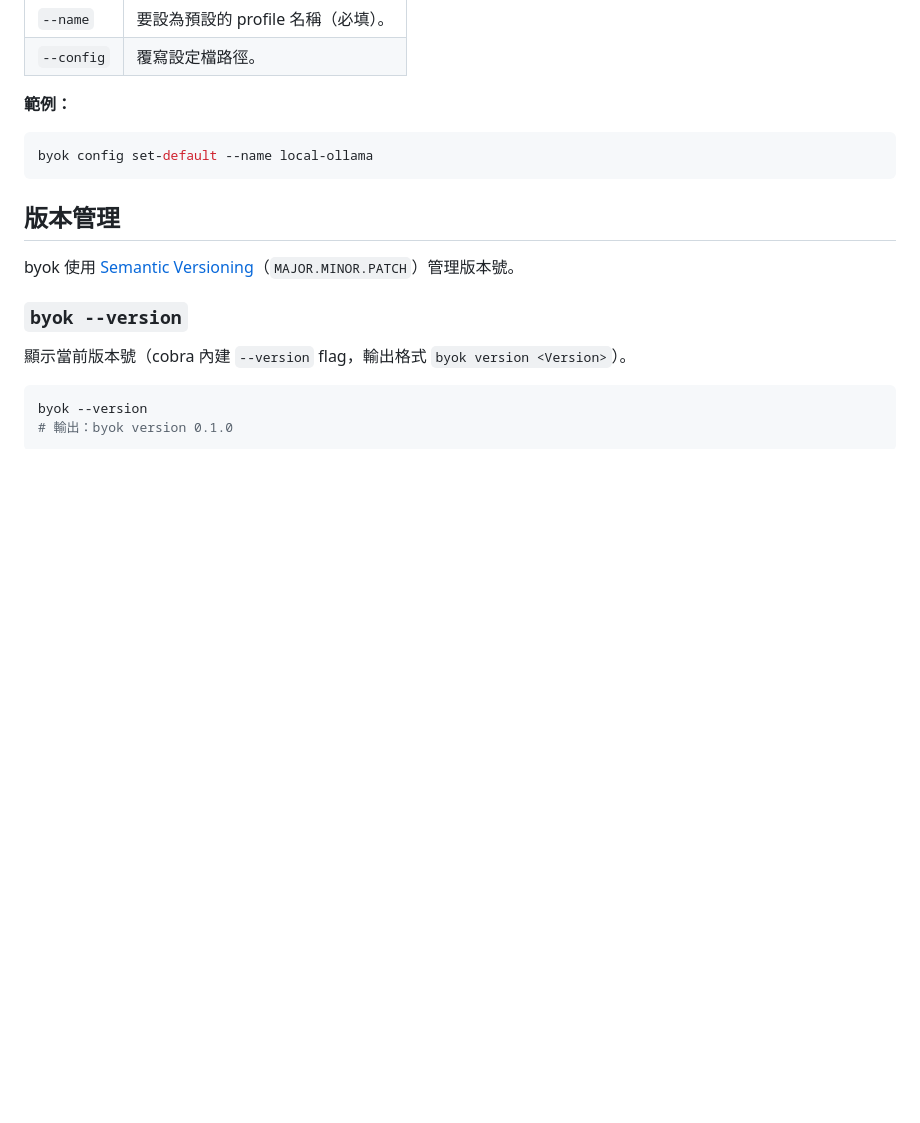
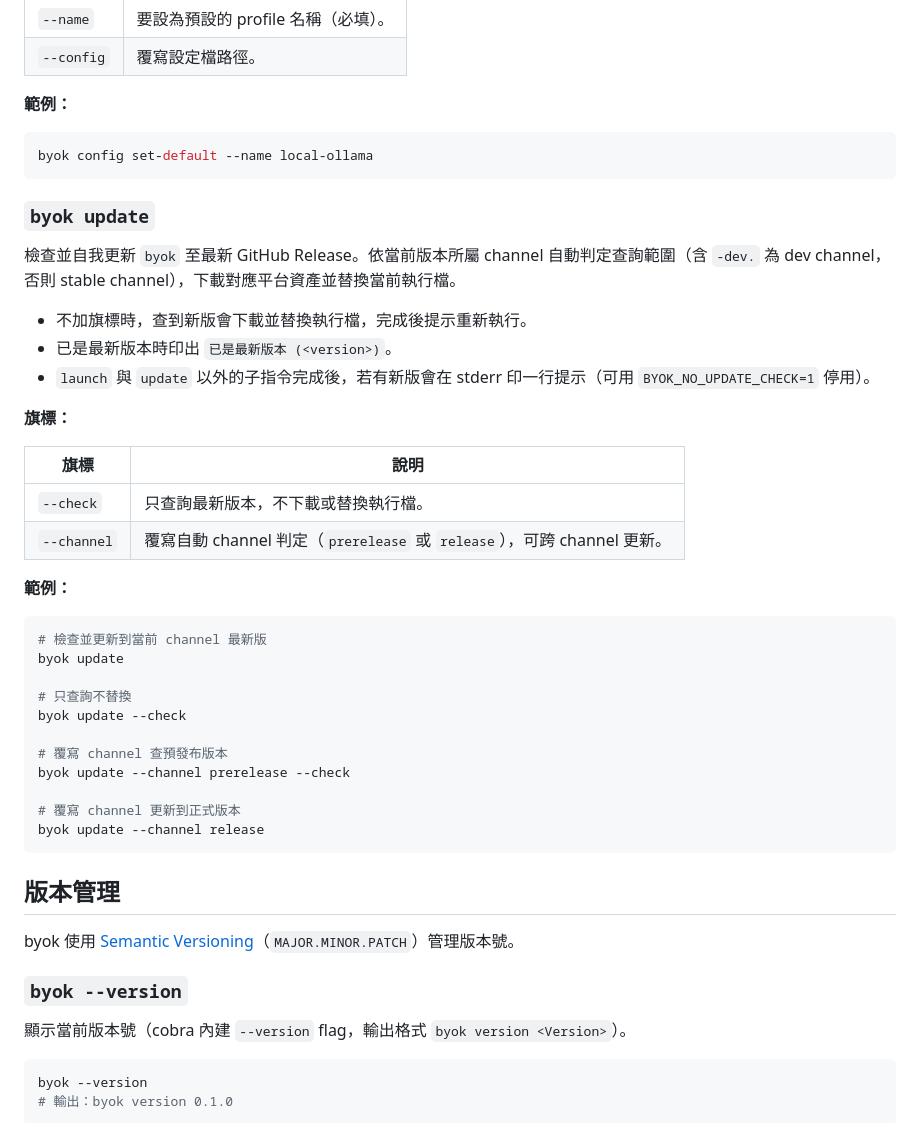
Before and after one commit to IISI-2209026/LlmByok, a Markdown page: README.md, the part around one of its changes. GitHub-like rendering; blank space fills up the shorter version.

````diff
--- a/README.md
+++ b/README.md
@@ -286,6 +322,37 @@ byok config remove --name local-ollama
 byok config set-default --name local-ollama
 ```
 
+### `byok update`
+
+檢查並自我更新 `byok` 至最新 GitHub Release。依當前版本所屬 channel 自動判定查詢範圍（含 `-dev.` 為 dev channel，否則 stable channel），下載對應平台資產並替換當前執行檔。
+
+- 不加旗標時，查到新版會下載並替換執行檔，完成後提示重新執行。
+- 已是最新版本時印出 `已是最新版本 (<version>)`。
+- `launch` 與 `update` 以外的子指令完成後，若有新版會在 stderr 印一行提示（可用 `BYOK_NO_UPDATE_CHECK=1` 停用）。
+
+**旗標：**
+
+| 旗標        | 說明                                                         |
+| ----------- | ----------------------------------------------------------- |
+| `--check`   | 只查詢最新版本，不下載或替換執行檔。                            |
+| `--channel` | 覆寫自動 channel 判定（`prerelease` 或 `release`），可跨 channel 更新。 |
+
+**範例：**
+
+```bash
+# 檢查並更新到當前 channel 最新版
+byok update
+
+# 只查詢不替換
+byok update --check
+
+# 覆寫 channel 查預發布版本
+byok update --channel prerelease --check
+
+# 覆寫 channel 更新到正式版本
+byok update --channel release
+```
+
 ## 版本管理
 
 byok 使用 [Semantic Versioning](https://semver.org/)（`MAJOR.MINOR.PATCH`）管理版本號。
````
Also changed, not shown: other parts of README.md (+36 -0 lines).
